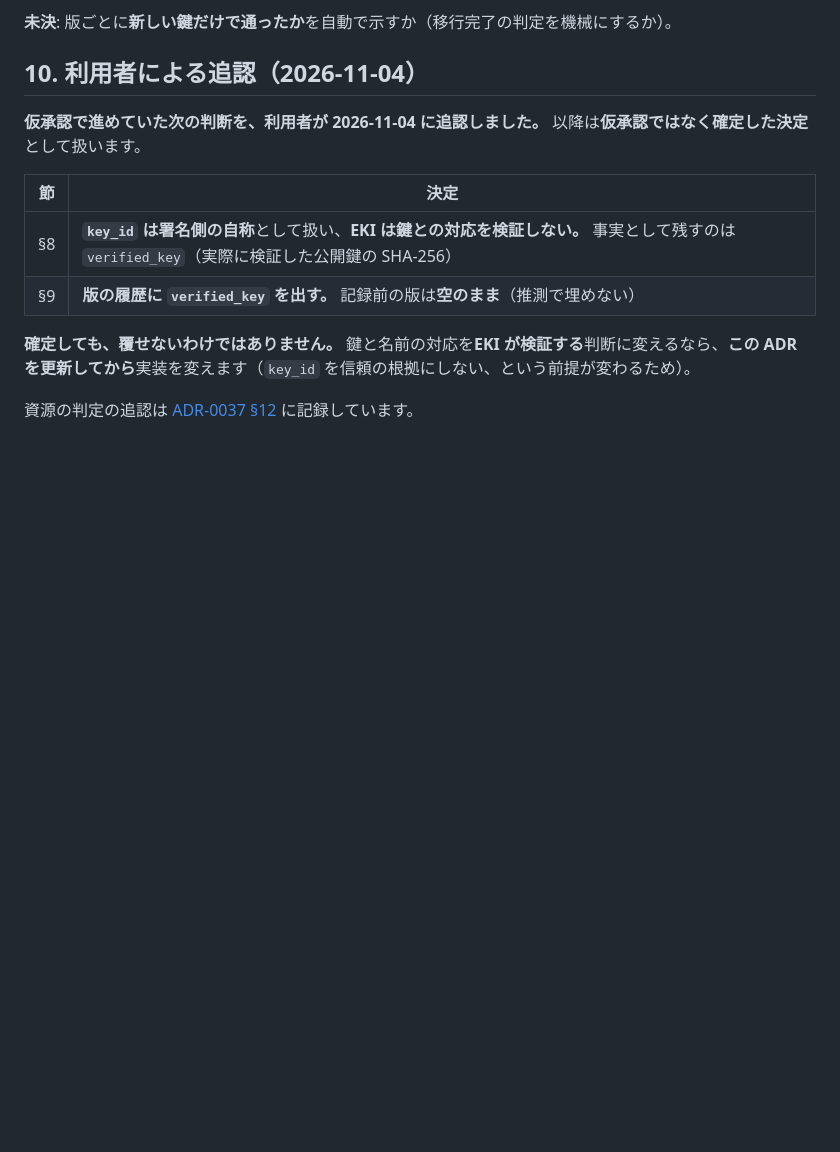
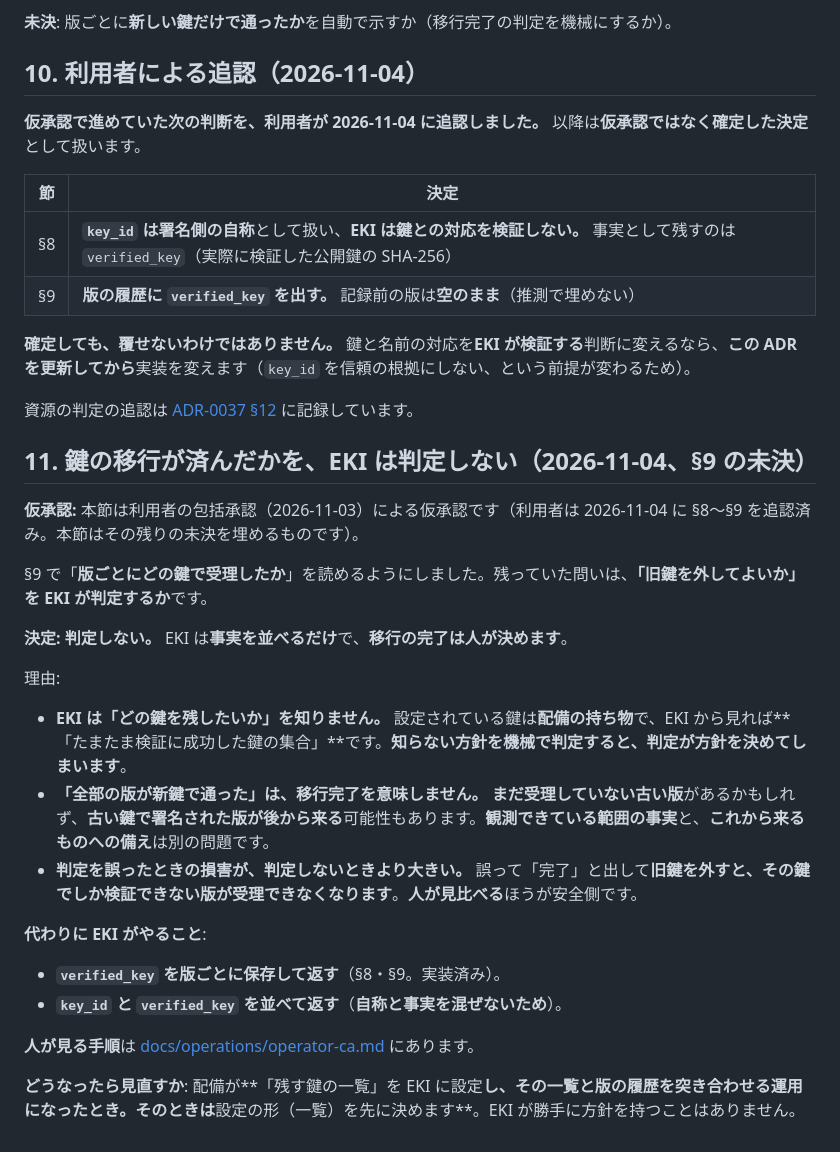
Before and after one commit to hat47x/eki-fabric, a Markdown page: plan/adr/0038-operator-and-administrator-authentication.md, the part around the change. GitHub-like rendering; blank space fills up the shorter version.

Commit message:
docs: 鍵の移行が済んだかをEKIは判定しないと決める（ADR-0038 §9の未決）
EKIは残したい鍵を知らない。知らない方針を機械で判定すると判定が方針を決めて
しまう。誤って完了と出すと旧鍵を外して版を受理できなくなるので、人が見比べる。

```diff
--- a/plan/adr/0038-operator-and-administrator-authentication.md
+++ b/plan/adr/0038-operator-and-administrator-authentication.md
@@ -151,3 +151,25 @@ fail closed の規則:
 **確定しても、覆せないわけではありません。** 鍵と名前の対応を**EKI が検証する**判断に変えるなら、**この ADR を更新してから**実装を変えます（`key_id` を信頼の根拠にしない、という前提が変わるため）。
 
 資源の判定の追認は [ADR-0037 §12](0037-worker-output-spool.md) に記録しています。
+## 11. 鍵の移行が済んだかを、EKI は判定しない（2026-11-04、§9 の未決）
+
+**仮承認:** 本節は利用者の包括承認（2026-11-03）による仮承認です（利用者は 2026-11-04 に §8〜§9 を追認済み。本節はその残りの未決を埋めるものです）。
+
+§9 で「**版ごとにどの鍵で受理したか**」を読めるようにしました。残っていた問いは、**「旧鍵を外してよいか」を EKI が判定するか**です。
+
+**決定: 判定しない。** EKI は**事実を並べるだけ**で、**移行の完了は人が決めます**。
+
+理由:
+
+- **EKI は「どの鍵を残したいか」を知りません。** 設定されている鍵は**配備の持ち物**で、EKI から見れば**「たまたま検証に成功した鍵の集合」**です。**知らない方針を機械で判定すると、判定が方針を決めてしまいます**。
+- **「全部の版が新鍵で通った」は、移行完了を意味しません。** **まだ受理していない古い版**があるかもしれず、**古い鍵で署名された版が後から来る**可能性もあります。**観測できている範囲の事実**と、**これから来るものへの備え**は別の問題です。
+- **判定を誤ったときの損害が、判定しないときより大きい。** 誤って「完了」と出して**旧鍵を外すと、その鍵でしか検証できない版が受理できなくなります**。**人が見比べる**ほうが安全側です。
+
+**代わりに EKI がやること**:
+
+- **`verified_key` を版ごとに保存して返す**（§8・§9。実装済み）。
+- **`key_id` と `verified_key` を並べて返す**（**自称と事実を混ぜないため**）。
+
+**人が見る手順**は [docs/operations/operator-ca.md](../../docs/operations/operator-ca.md) にあります。
+
+**どうなったら見直すか**: 配備が**「残す鍵の一覧」を EKI に設定**し、**その一覧と版の履歴を突き合わせる**運用になったとき。そのときは**設定の形（一覧）を先に決めます**。EKI が勝手に方針を持つことはありません。
```
